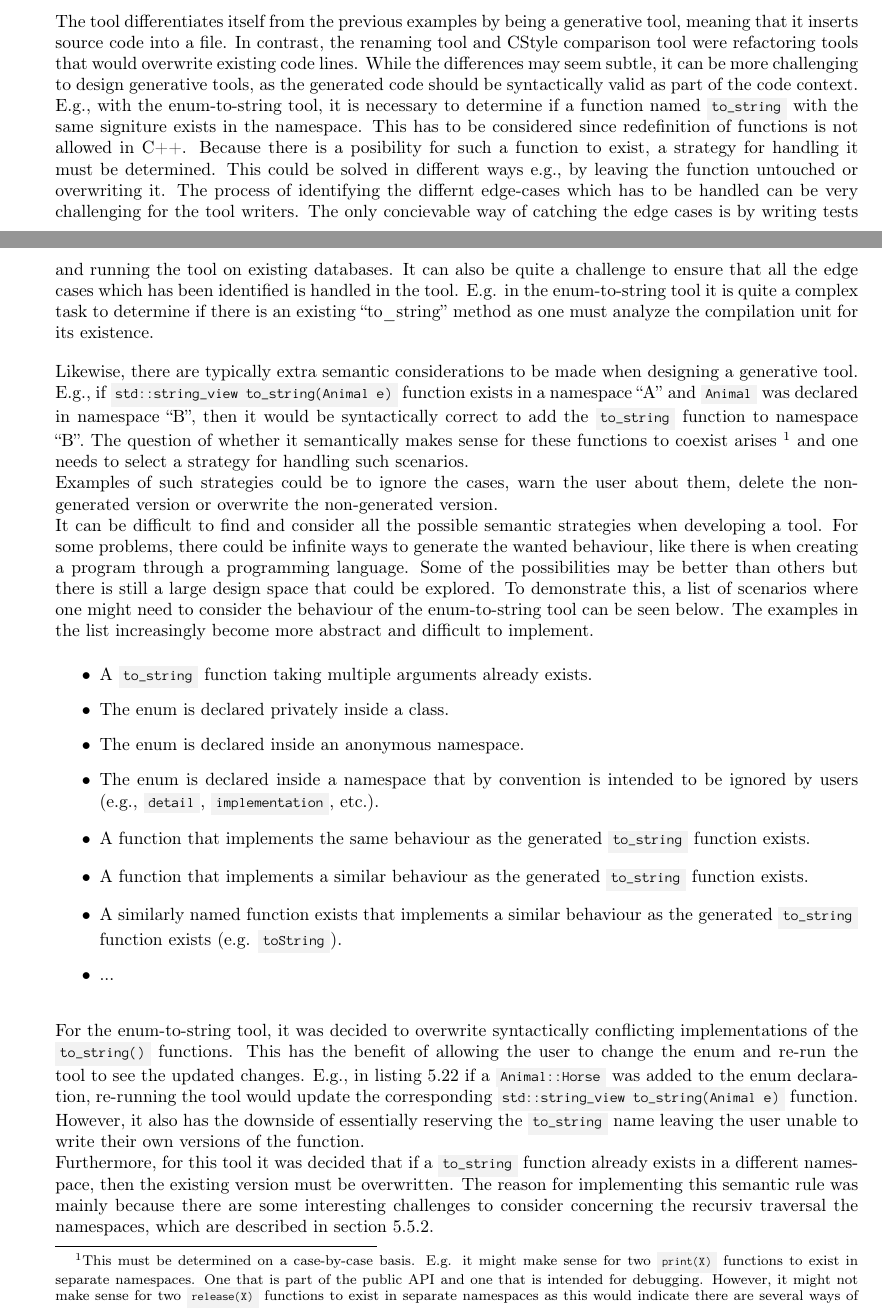
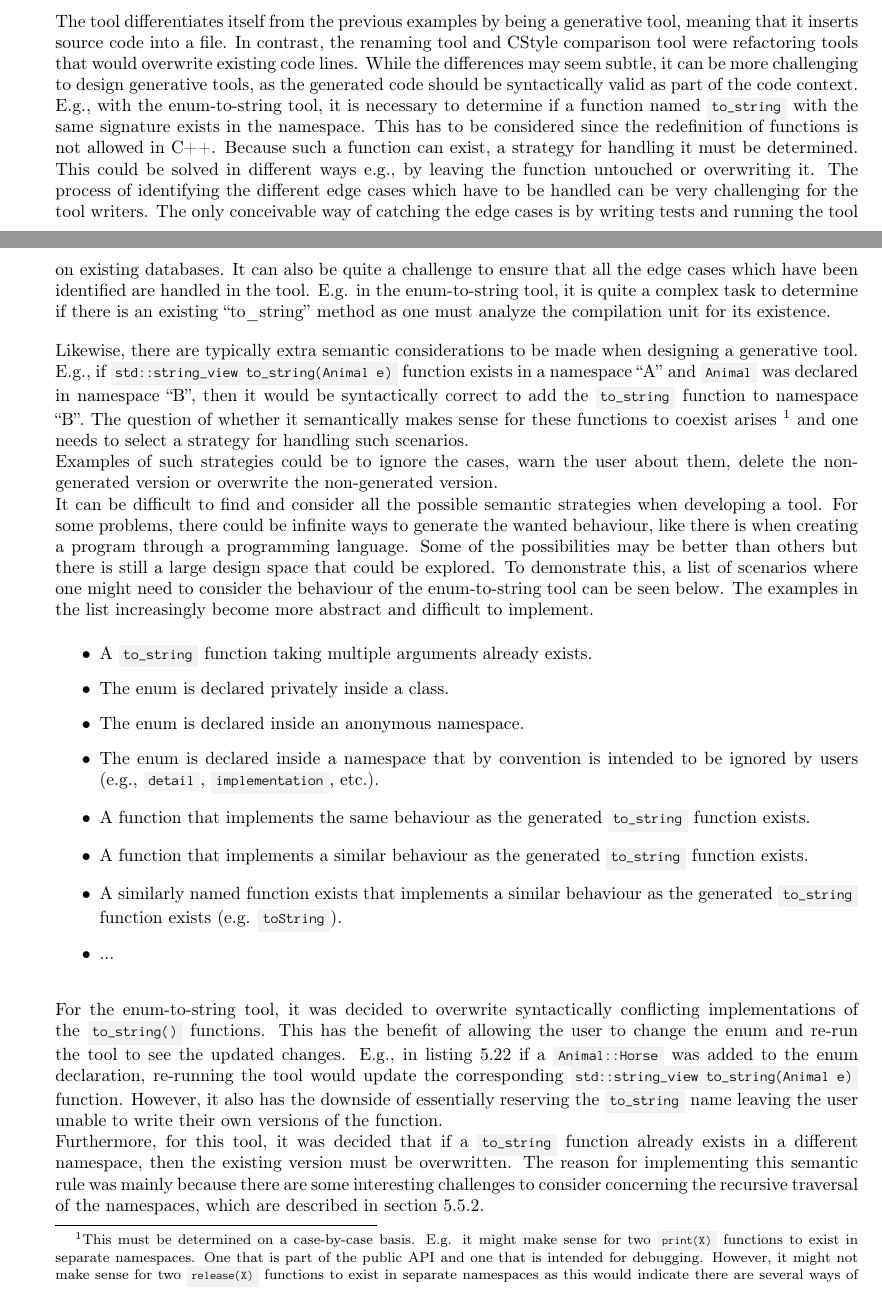
Before and after one commit to mortenhaahr/RD, a LaTeX thesis (report/main.tex, which reads report/085tool_examples/040enum_to_string_gen.tex): two parts of pages 29 and 30 of 45, joined at a grey line, cut so that both start at the same text. Compiled offline with pdfLaTeX.

Commit message:
Grammarly on review of enum_to_string_gen

```diff
--- a/report/085tool_examples/040enum_to_string_gen.tex
+++ b/report/085tool_examples/040enum_to_string_gen.tex
@@ -41,9 +41,9 @@ constexpr std::string_view to_string(Greetings e){
 The tool differentiates itself from the previous examples by being a generative tool, meaning that it inserts source code into a file.
 In contrast, the renaming tool and CStyle comparison tool were refactoring tools that would overwrite existing code lines.
 While the differences may seem subtle, it can be more challenging to design generative tools, as the generated code should be syntactically valid as part of the code context.\\
-E.g., with the enum-to-string tool, it is necessary to determine if a function named \cppinline{to_string} with the same signiture exists in the namespace. This has to be considered since redefinition of functions is not allowed in C++.
-Because there is a posibility for such a function to exist, a strategy for handling it must be determined. This could be solved in different ways e.g., by leaving the function untouched or overwriting it. The process of identifying the differnt edge-cases which has to be handled can be very challenging for the tool writers. The only concievable way of catching the edge cases is by writing tests and running the tool on existing databases.
-It can also be quite a challenge to ensure that all the edge cases which has been identified is handled in the tool. E.g. in the enum-to-string tool it is quite a complex task to determine if there is an existing ``to\_string'' method as one must analyze the compilation unit for its existence.
+E.g., with the enum-to-string tool, it is necessary to determine if a function named \cppinline{to_string} with the same signature exists in the namespace. This has to be considered since the redefinition of functions is not allowed in C++.
+Because such a function can exist, a strategy for handling it must be determined. This could be solved in different ways e.g., by leaving the function untouched or overwriting it. The process of identifying the different edge cases which have to be handled can be very challenging for the tool writers. The only conceivable way of catching the edge cases is by writing tests and running the tool on existing databases.
+It can also be quite a challenge to ensure that all the edge cases which have been identified are handled in the tool. E.g. in the enum-to-string tool, it is quite a complex task to determine if there is an existing ``to\_string'' method as one must analyze the compilation unit for its existence.
 
 Likewise, there are typically extra semantic considerations to be made when designing a generative tool. E.g., if \cppinline{std::string_view to_string(Animal e)} function exists in a namespace ``A'' and \cppinline{Animal} was declared in namespace ``B'', then it would be syntactically correct to add the \cppinline{to_string} function to namespace ``B''. The question of whether it semantically makes sense for these functions to coexist arises
 \footnote{This must be determined on a case-by-case basis. E.g. it might make sense for two \cppinline{print(X)} functions to exist in separate namespaces. One that is part of the public API and one that is intended for debugging. However, it might not make sense for two \cppinline{release(X)} functions to exist in separate namespaces as this would indicate there are several ways of releasing the resources allocated in X. (And yet in other cases, it might make perfect sense for two \cppinline{release(X)} functions to exist.)}
@@ -67,6 +67,6 @@ To demonstrate this, a list of scenarios where one might need to consider the be
 For the enum-to-string tool, it was decided to overwrite syntactically conflicting implementations of the \cppinline{to_string()} functions.
 This has the benefit of allowing the user to change the enum and re-run the tool to see the updated changes. E.g., in \cref{code:085tool:example_enum} if a \cppinline{Animal::Horse} was added to the enum declaration, re-running the tool would update the corresponding \cppinline{std::string_view to_string(Animal e)} function.
 However, it also has the downside of essentially reserving the \cppinline{to_string} name leaving the user unable to write their own versions of the function.\\
-Furthermore, for this tool it was decided that if a \cppinline{to_string} function already exists in a different namespace, then the existing version must be overwritten. The reason for implementing this semantic rule was mainly because there are some interesting challenges to consider concerning the recursiv traversal the namespaces, which are described in \cref{subsec:085tool:enum_node_matching_sin}.
+Furthermore, for this tool, it was decided that if a \cppinline{to_string} function already exists in a different namespace, then the existing version must be overwritten. The reason for implementing this semantic rule was mainly because there are some interesting challenges to consider concerning the recursive traversal of the namespaces, which are described in \cref{subsec:085tool:enum_node_matching_sin}.
 \pagebreak
 \subsection{Implementations}
```
Also changed, not shown: report/085tool_examples/040enum_to_string_gen.tex (8 more changed lines).
